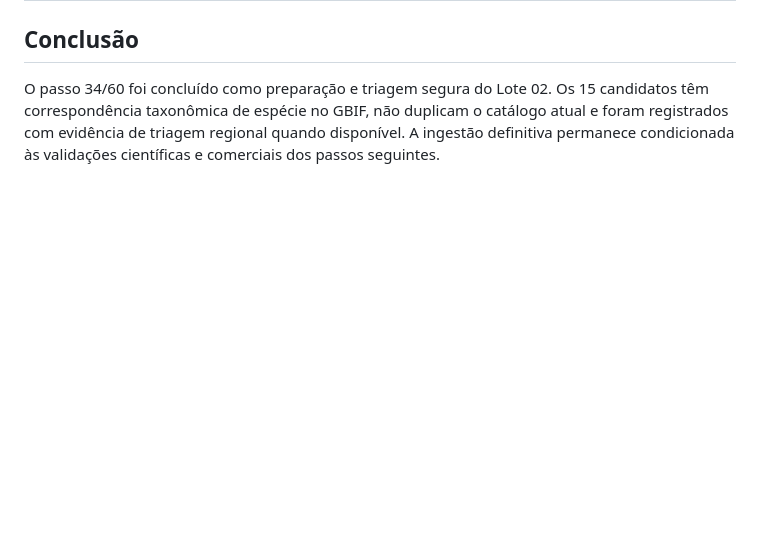
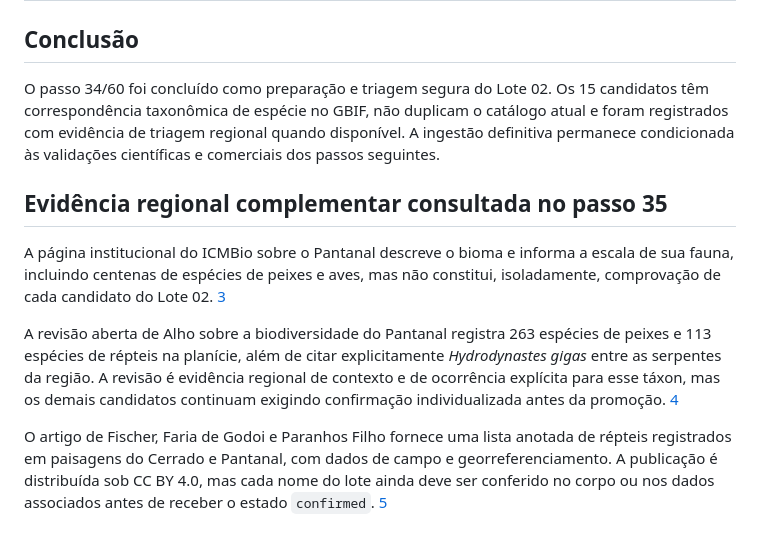
Before and after one commit to Souzzao/pantanal-dex, a Markdown page: STEP-34-RESEARCH.md, the part around the change. Rendered like a GitHub page; blank space fills up the shorter version.

Commit message:
docs(catalog): preserve batch two regional notes

```diff
--- a/STEP-34-RESEARCH.md
+++ b/STEP-34-RESEARCH.md
@@ -61,3 +61,16 @@ Nenhum dos 15 nomes candidatos foi localizado no catálogo atual (`shared/catalo
 ## Conclusão
 
 O passo 34/60 foi concluído como preparação e triagem segura do Lote 02. Os 15 candidatos têm correspondência taxonômica de espécie no GBIF, não duplicam o catálogo atual e foram registrados com evidência de triagem regional quando disponível. A ingestão definitiva permanece condicionada às validações científicas e comerciais dos passos seguintes.
+
+
+## Evidência regional complementar consultada no passo 35
+
+A página institucional do ICMBio sobre o Pantanal descreve o bioma e informa a escala de sua fauna, incluindo centenas de espécies de peixes e aves, mas não constitui, isoladamente, comprovação de cada candidato do Lote 02. [3]
+
+A revisão aberta de Alho sobre a biodiversidade do Pantanal registra 263 espécies de peixes e 113 espécies de répteis na planície, além de citar explicitamente *Hydrodynastes gigas* entre as serpentes da região. A revisão é evidência regional de contexto e de ocorrência explícita para esse táxon, mas os demais candidatos continuam exigindo confirmação individualizada antes da promoção. [4]
+
+O artigo de Fischer, Faria de Godoi e Paranhos Filho fornece uma lista anotada de répteis registrados em paisagens do Cerrado e Pantanal, com dados de campo e georreferenciamento. A publicação é distribuída sob CC BY 4.0, mas cada nome do lote ainda deve ser conferido no corpo ou nos dados associados antes de receber o estado `confirmed`. [5]
+
+[3]: https://www.gov.br/icmbio/pt-br/assuntos/unidade-de-conservacao/unidades-de-biomas/pantanal "ICMBio — Pantanal"
+[4]: https://www.scielo.br/j/bjb/a/cTbDFzkGmpNjD4RKnsxfTwn/?lang=en "Alho — Biodiversity of the Pantanal: response to seasonal flooding regime and to environmental degradation"
+[5]: https://checklist.pensoft.net/article/26813/ "Fischer et al. — Roadkill records of reptiles and birds in Cerrado and Pantanal landscapes"
```
